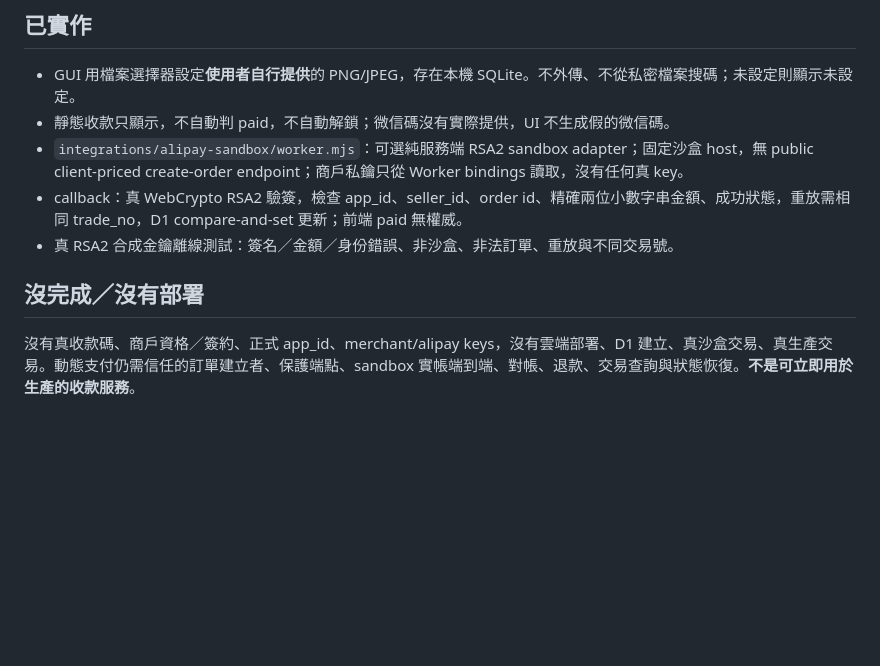
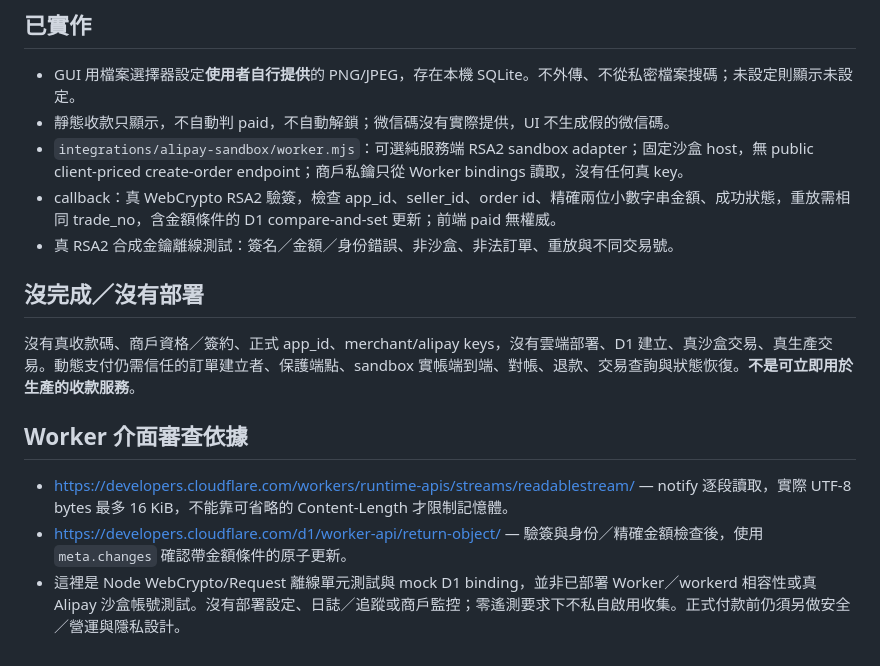
Before and after one commit to Ya-MiC/ymzz-zhanzhen, a Markdown page: docs/integration/PAYMENTS.md, the part around the change. GitHub-like rendering; blank space fills up the shorter version.

```diff
--- a/docs/integration/PAYMENTS.md
+++ b/docs/integration/PAYMENTS.md
@@ -14,9 +14,15 @@
 - GUI 用檔案選擇器設定**使用者自行提供**的 PNG/JPEG，存在本機 SQLite。不外傳、不從私密檔案搜碼；未設定則顯示未設定。
 - 靜態收款只顯示，不自動判 paid，不自動解鎖；微信碼沒有實際提供，UI 不生成假的微信碼。
 - `integrations/alipay-sandbox/worker.mjs`：可選純服務端 RSA2 sandbox adapter；固定沙盒 host，無 public client-priced create-order endpoint；商戶私鑰只從 Worker bindings 讀取，沒有任何真 key。
-- callback：真 WebCrypto RSA2 驗簽，檢查 app_id、seller_id、order id、精確兩位小數字串金額、成功狀態，重放需相同 trade_no，D1 compare-and-set 更新；前端 paid 無權威。
+- callback：真 WebCrypto RSA2 驗簽，檢查 app_id、seller_id、order id、精確兩位小數字串金額、成功狀態，重放需相同 trade_no，含金額條件的 D1 compare-and-set 更新；前端 paid 無權威。
 - 真 RSA2 合成金鑰離線測試：簽名／金額／身份錯誤、非沙盒、非法訂單、重放與不同交易號。
 
 ## 沒完成／沒有部署
 
 沒有真收款碼、商戶資格／簽約、正式 app_id、merchant/alipay keys，沒有雲端部署、D1 建立、真沙盒交易、真生產交易。動態支付仍需信任的訂單建立者、保護端點、sandbox 實帳端到端、對帳、退款、交易查詢與狀態恢復。**不是可立即用於生產的收款服務**。
+
+## Worker 介面審查依據
+
+- https://developers.cloudflare.com/workers/runtime-apis/streams/readablestream/ — notify 逐段讀取，實際 UTF-8 bytes 最多 16 KiB，不能靠可省略的 Content-Length 才限制記憶體。
+- https://developers.cloudflare.com/d1/worker-api/return-object/ — 驗簽與身份／精確金額檢查後，使用 `meta.changes` 確認帶金額條件的原子更新。
+- 這裡是 Node WebCrypto/Request 離線單元測試與 mock D1 binding，並非已部署 Worker／workerd 相容性或真 Alipay 沙盒帳號測試。沒有部署設定、日誌／追蹤或商戶監控；零遙測要求下不私自啟用收集。正式付款前仍須另做安全／營運與隱私設計。
```
Also changed, not shown: README.md (+6 -2 lines), docs/integration/README.md (+24 -6 lines), docs/integration/evidence/windows-onboarding.png (added), 4 other files.
